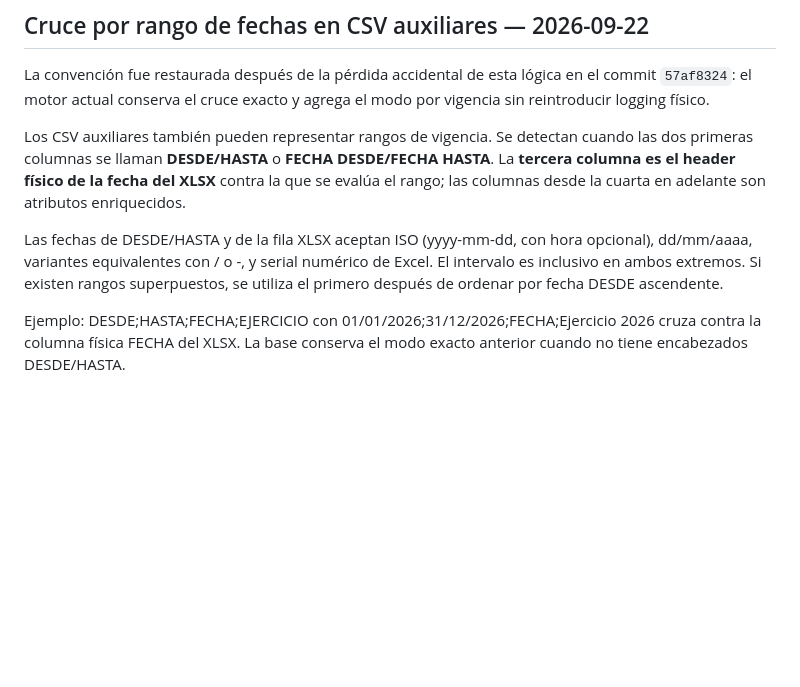
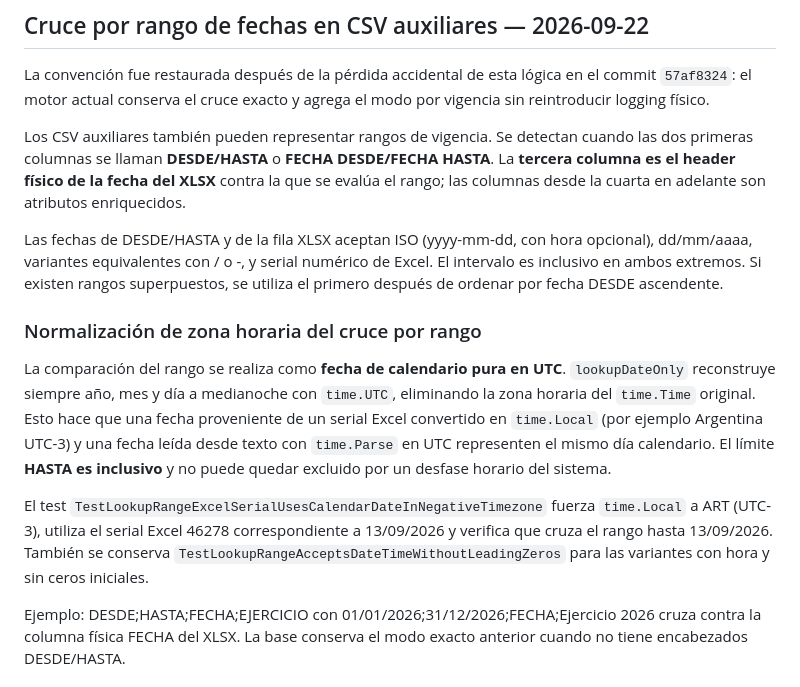
Before and after one commit to fernandezmarcosm-jpg/EXE, a Markdown page: docs/REESCRITURA.md, the part around the change. GitHub-like rendering; blank space fills up the shorter version.

Commit message:
Document UTC calendar-date normalization for lookup ranges

```diff
--- a/docs/REESCRITURA.md
+++ b/docs/REESCRITURA.md
@@ -149,10 +149,15 @@ Los tests cubren notación científica, separadores ,/. , miles, fechas, porcent
 ## Cruce por rango de fechas en CSV auxiliares — 2026-09-22
 La convención fue restaurada después de la pérdida accidental de esta lógica en el commit `57af8324`: el motor actual conserva el cruce exacto y agrega el modo por vigencia sin reintroducir logging físico.
 
-
 Los CSV auxiliares también pueden representar rangos de vigencia. Se detectan cuando las dos primeras columnas se llaman **DESDE/HASTA** o **FECHA DESDE/FECHA HASTA**. La **tercera columna es el header físico de la fecha del XLSX** contra la que se evalúa el rango; las columnas desde la cuarta en adelante son atributos enriquecidos.
 
 Las fechas de DESDE/HASTA y de la fila XLSX aceptan ISO (yyyy-mm-dd, con hora opcional), dd/mm/aaaa, variantes equivalentes con / o -, y serial numérico de Excel. El intervalo es inclusivo en ambos extremos. Si existen rangos superpuestos, se utiliza el primero después de ordenar por fecha DESDE ascendente.
+
+### Normalización de zona horaria del cruce por rango
+
+La comparación del rango se realiza como **fecha de calendario pura en UTC**. `lookupDateOnly` reconstruye siempre año, mes y día a medianoche con `time.UTC`, eliminando la zona horaria del `time.Time` original. Esto hace que una fecha proveniente de un serial Excel convertido en `time.Local` (por ejemplo Argentina UTC-3) y una fecha leída desde texto con `time.Parse` en UTC representen el mismo día calendario. El límite **HASTA es inclusivo** y no puede quedar excluido por un desfase horario del sistema.
+
+El test `TestLookupRangeExcelSerialUsesCalendarDateInNegativeTimezone` fuerza `time.Local` a ART (UTC-3), utiliza el serial Excel 46278 correspondiente a 13/09/2026 y verifica que cruza el rango hasta 13/09/2026. También se conserva `TestLookupRangeAcceptsDateTimeWithoutLeadingZeros` para las variantes con hora y sin ceros iniciales.
 
 Ejemplo: DESDE;HASTA;FECHA;EJERCICIO con 01/01/2026;31/12/2026;FECHA;Ejercicio 2026 cruza contra la columna física FECHA del XLSX. La base conserva el modo exacto anterior cuando no tiene encabezados DESDE/HASTA.
 
```
